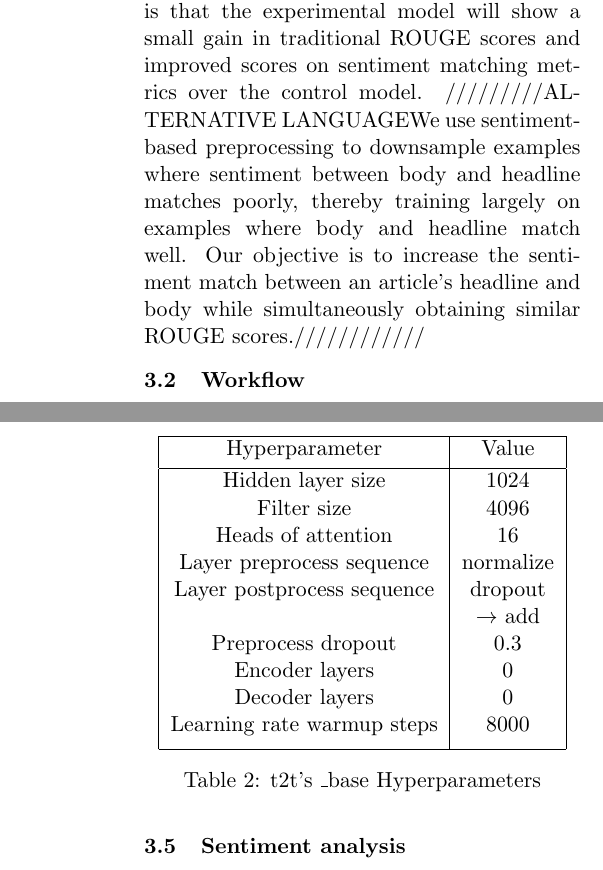
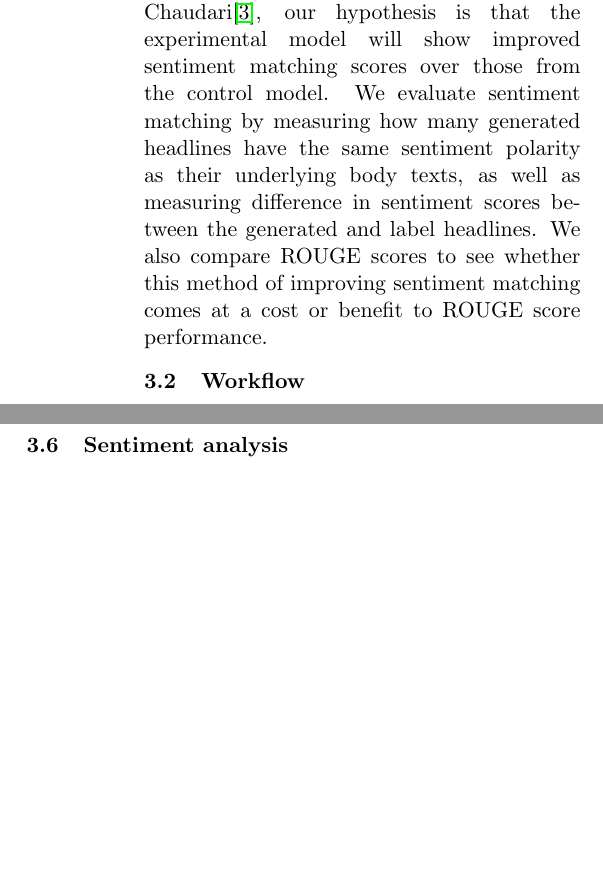
Before and after one commit to mpaluta/Headline_Generation_Overleaf, a LaTeX paper (main.tex): two parts of the columns of pages 2 and 3 of 6 before the commit and two parts of the columns of page 2 of 6 after it, joined at a grey line, cut so that both start at the same text, the shorter picture padded with empty space. Compiled offline with pdfLaTeX.

Commit message:
Further refinements to evaluation/results

```diff
--- a/main.tex
+++ b/main.tex
@@ -56,5 +49,5 @@ With this naive approach modeled on Chaudari\cite{DBLP:journals/corr/abs-1802-09
-we aim to get an early indication of whether the inclusion of sentiment in the headline generation task could improve ROUGE scores and result in generated headlines that better reflect the sentiment of the input text. Our hypothesis is that the experimental model will show a small gain in traditional ROUGE scores and improved scores on sentiment matching metrics over the control model.
-/////////ALTERNATIVE LANGUAGEWe use sentiment-based preprocessing to downsample examples where sentiment between body and headline matches poorly, thereby training largely on examples where body and headline match well. Our objective is to increase the sentiment match between an article's headline and body while simultaneously obtaining similar ROUGE scores.////////////
+
+With this approach modeled on Chaudari\cite{DBLP:journals/corr/abs-1802-09426}, our hypothesis is that the experimental model will show improved sentiment matching scores over those from the control model. We evaluate sentiment matching by measuring how many generated headlines have the same sentiment polarity as their underlying body texts, as well as measuring difference in sentiment scores between the generated and label headlines. We also compare ROUGE scores to see whether this method of improving sentiment matching comes at a cost or benefit to ROUGE score performance.
 
 \subsection{Workflow}
 
@@ -85,18 +84,14 @@ We use an encoder-decoder architecture, AdamW optimizer, and the set of specific
 
 \begin{table}[h!]
 \centering
-\begin{tabular}{|c | c|}
+\begin{small}
+\begin{tabular}{|c |c |c|}
  \hline
- Hyperparameter & Value \\ [0.5ex]
+ Hyperparameter & Gavrilov & \_base \\ [0.5ex]
  \hline
- Hidden layer size & 1024 \\
- Filter size & 4096 \\
- Heads of attention & 8 \\
- Layer preprocess sequence & None \\
- Layer postprocess sequence & dropout \\
- & $\rightarrow$ add $\rightarrow$ \\
- & normalize \\
- Postprocess dropout & 0.3 \\
- Encoder layers & 4 \\
- Decoder layers & 4 \\
- Learning rate warmup steps & 4000 \\ [1ex]
+ Hidden layer size & 1024 & 1024 \\
+ Filter size & 4096 & 4096 \\
+ Heads of attention & 8 & 16 \\
+ Layer preprocess sequence & None & normalize \\
+ Layer postprocess sequence & dropout & dropout \\
+ & $\rightarrow$ add $\rightarrow$ & $\rightarrow$ add \\
@@ -103,25 +103,7 @@ We use an encoder-decoder architecture, AdamW optimizer, and the set of specific
  \hline
 \end{tabular}
-\caption{Gavrilov's Hyperparameters}
-\label{table:hparam_gav}
+\end{small}
+\caption{Hyperparameter Configurations}
+\label{table:hparams}
 \end{table}
 
-\begin{table}[h!]
-\centering
-\begin{tabular}{|c | c|}
- \hline
- Hyperparameter & Value \\ [0.5ex]
- \hline
- Hidden layer size & 1024 \\
- Filter size & 4096 \\
- Heads of attention & 16 \\
- Layer preprocess sequence & normalize \\
- Layer postprocess sequence & dropout \\
- & $\rightarrow$ add \\
- Preprocess dropout & 0.3 \\
- Encoder layers & 0 \\
- Decoder layers & 0 \\
- Learning rate warmup steps & 8000 \\ [1ex]
- \hline
-\end{tabular}
-\caption{t2t's \_base Hyperparameters}
@@ -146,2 +124 @@ To test the quality of generated headlines, we ran the top portion of the body t
 To compare the two models' performance on sentiment, we first calculate the percentage of generated headlines that match the polarity of the input body text. This percentage, which captures each model's ability to generate headlines that fit the sentiment of the their articles, is calculated as an f1-score where the headline's sentiment is the prediction for the true sentiment of the body. We expect that the preprocess filtering by sentiment will result in a trained model that produces higher f1-scores. Second, we subtract the difference in the predicted headline sentiment from the label headline sentiment and take an average across the dataset. This metric captures how well the models are able to generate headlines that match the sentiment of the label headlines. We expect that the experimental model will generate a smaller average sentiment differential than the control model, indicating a better sentiment match between predicted and label headlines.
-\subsection{Implementation}
@@ -159,3 +125,2 @@ I think we can capture this content in a different/more concise way:
-\end{itemize}
 
 \section{Results}
```
Also changed, not shown: main.tex (137 more changed lines).
